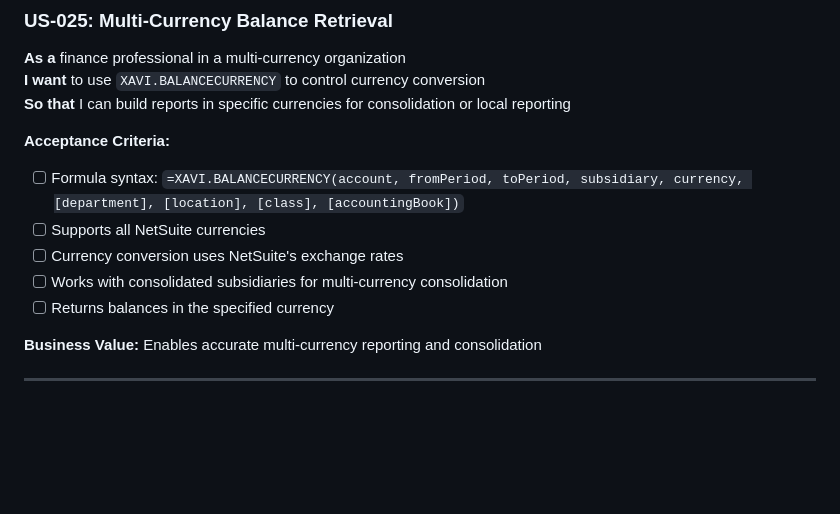
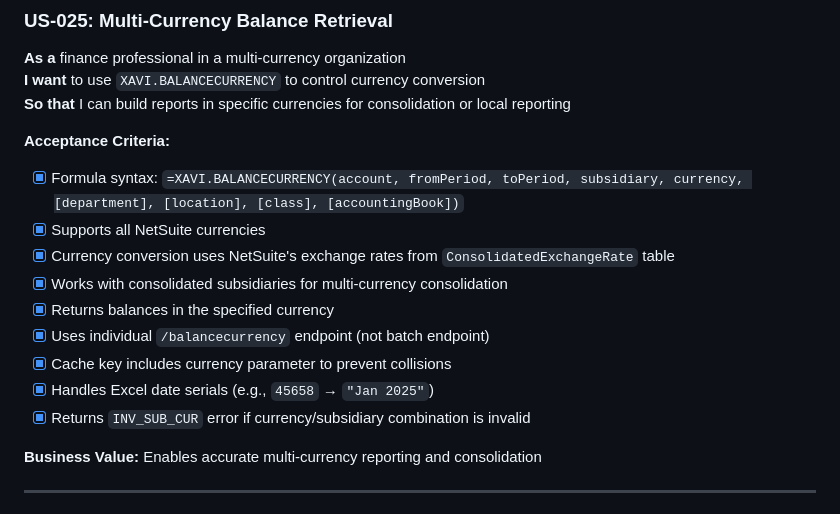
Before and after one commit to chris-cloudextend/netusite-excel-add-in-dotnet, a Markdown page: USER_STORIES.md, the part around the change. Drawn GitHub-style; blank space fills up the shorter version.

Commit message:
Fix: Update BALANCECURRENCY acceptance criteria in USER_STORIES.md
Marked all acceptance criteria as complete [x] and added additional implemented features:
- Individual endpoint routing
- Cache key with currency parameter
- Excel date serial handling
- INV_SUB_CUR error handling

```diff
--- a/USER_STORIES.md
+++ b/USER_STORIES.md
@@ -487,11 +487,15 @@
 **So that** I can build reports in specific currencies for consolidation or local reporting
 
 **Acceptance Criteria:**
-- [ ] Formula syntax: `=XAVI.BALANCECURRENCY(account, fromPeriod, toPeriod, subsidiary, currency, [department], [location], [class], [accountingBook])`
-- [ ] Supports all NetSuite currencies
-- [ ] Currency conversion uses NetSuite's exchange rates
-- [ ] Works with consolidated subsidiaries for multi-currency consolidation
-- [ ] Returns balances in the specified currency
+- [x] Formula syntax: `=XAVI.BALANCECURRENCY(account, fromPeriod, toPeriod, subsidiary, currency, [department], [location], [class], [accountingBook])`
+- [x] Supports all NetSuite currencies
+- [x] Currency conversion uses NetSuite's exchange rates from `ConsolidatedExchangeRate` table
+- [x] Works with consolidated subsidiaries for multi-currency consolidation
+- [x] Returns balances in the specified currency
+- [x] Uses individual `/balancecurrency` endpoint (not batch endpoint)
+- [x] Cache key includes currency parameter to prevent collisions
+- [x] Handles Excel date serials (e.g., `45658` → `"Jan 2025"`)
+- [x] Returns `INV_SUB_CUR` error if currency/subsidiary combination is invalid
 
 **Business Value:** Enables accurate multi-currency reporting and consolidation
 
```
